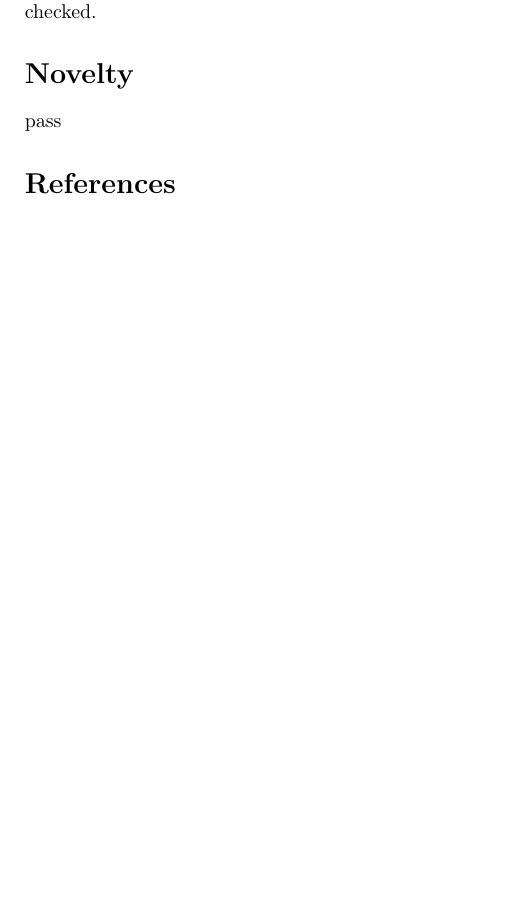
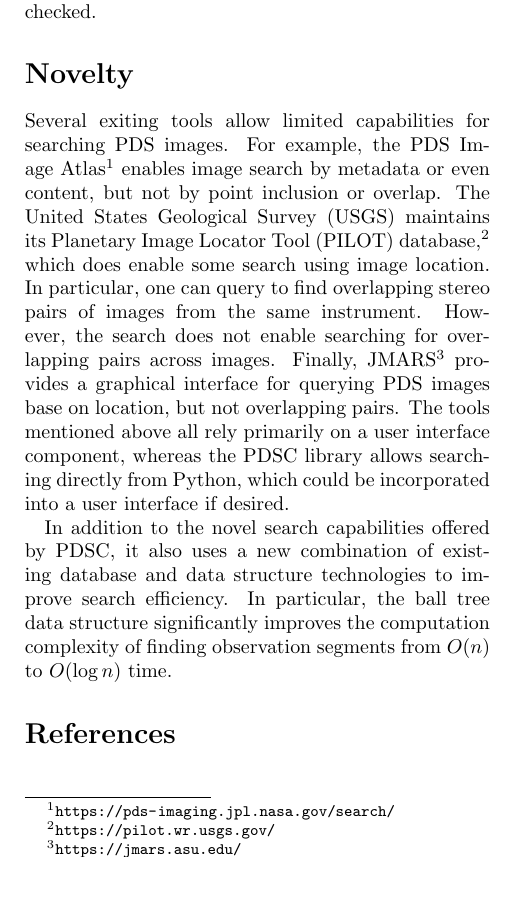
Before and after one commit to JPLMLIA/pdsc, a LaTeX document (doc/pdsc.tex): part of page 3 of 3, cut so that both start at the same text. Compiled offline with pdfLaTeX.

Commit message:
add novelty description

```diff
--- a/doc/pdsc.tex
+++ b/doc/pdsc.tex
@@ -27,6 +27,8 @@
   pdfview=FitH}
 
 \acrodef{pds}[PDS]{Planetary Data System}
+\acrodef{usgs}[USGS]{United States Geological Survey}
+\acrodef{pilot}[PILOT]{Planetary Image Locator Tool}
 \acrodef{pdsc}[PDSC]{PDS Coincidences}
 \acrodef{sql}[SQL]{Structured Query Language}
 
@@ -230,7 +232,27 @@ As soon as some pair of overlapping segments across two observations is found,
 the remaining pairs of segments do not need to be checked.
 
 \section*{Novelty}
-pass
+
+Several exiting tools allow limited capabilities for searching \ac{pds} images.
+For example, the \ac{pds} Image
+Atlas\footnote{\url{https://pds-imaging.jpl.nasa.gov/search/}} enables image
+search by metadata or even content, but not by point inclusion or overlap. The
+\ac{usgs} maintains its \ac{pilot}
+database,\footnote{\url{https://pilot.wr.usgs.gov/}} which does enable some
+search using image location. In particular, one can query to find overlapping
+stereo pairs of images from the same instrument. However, the search does not
+enable searching for overlapping pairs across images. Finally,
+JMARS\footnote{\url{https://jmars.asu.edu/}} provides a graphical interface for
+querying \ac{pds} images base on location, but not overlapping pairs. The tools
+mentioned above all rely primarily on a user interface component, whereas the
+\ac{pdsc} library allows searching directly from Python, which could be
+incorporated into a user interface if desired.
+
+In addition to the novel search capabilities offered by \ac{pdsc}, it also uses
+a new combination of existing database and data structure technologies to
+improve search efficiency. In particular, the ball tree data structure
+significantly improves the computation complexity of finding observation
+segments from $O(n)$ to $O(\log n)$ time.
 
 \bibliographystyle{plain}
 \bibliography{bibliography}
```
